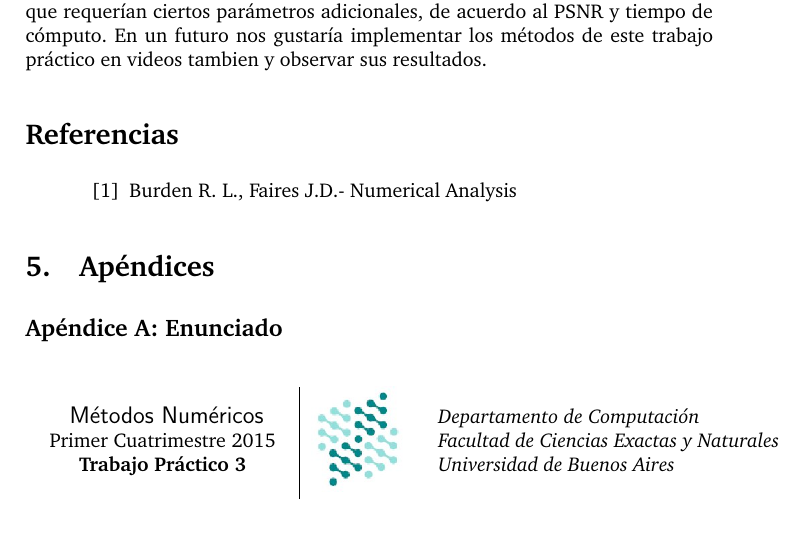
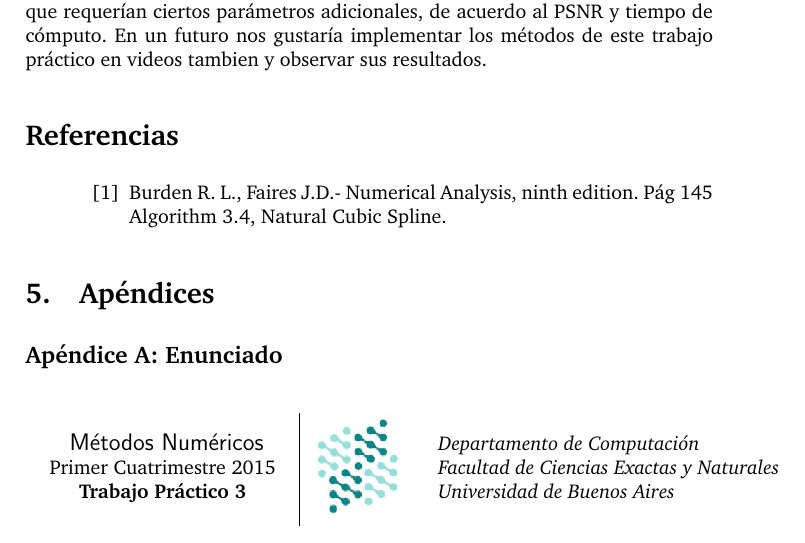
Before and after one commit to german94/image-processing, a LaTeX paper (informe/informe.tex): part of page 71 of 79, cut so that both start at the same text. Compiled offline with pdfLaTeX; a LaTeX package or settings file that is missing is left out.

Commit message:
referencia

```diff
--- a/informe/informe.tex
+++ b/informe/informe.tex
@@ -2249,7 +2249,7 @@ En el presente trabajo pudimos aplicar los conceptos de interpolación numérica
 \par El análisis cualitativo de las imágenes procesadas hizo que podamos saber cómo se comportan las distintas variantes implementadas de cada método en la práctica. Luego, el análisis cuantitativo del tiempo de cómputo y el PSNR nos permitió tanto complementar como relacionar las observaciones visuales realizadas en una primera instancia. Esto último fue muy importante cuando las diferencias entre distintos resultados eran imperceptibles a la vista. Además fue importante a la hora de elegir configuraciones, en las implementaciones que requerían ciertos parámetros adicionales, de acuerdo al PSNR y tiempo de cómputo.
 En un futuro nos gustar\'ia implementar los m\'etodos de este trabajo pr\'actico en videos tambien y observar sus resultados.
 \begin{thebibliography}{abbrvnat}
-\bibitem{burden} Burden R. L., Faires J.D.- Numerical Analysis
+\bibitem{burden} Burden R. L., Faires J.D.- Numerical Analysis, ninth edition. Pág 145 Algorithm 3.4, Natural Cubic Spline.
 \end{thebibliography}
 
 
```
Also changed, not shown: 2 other files.
